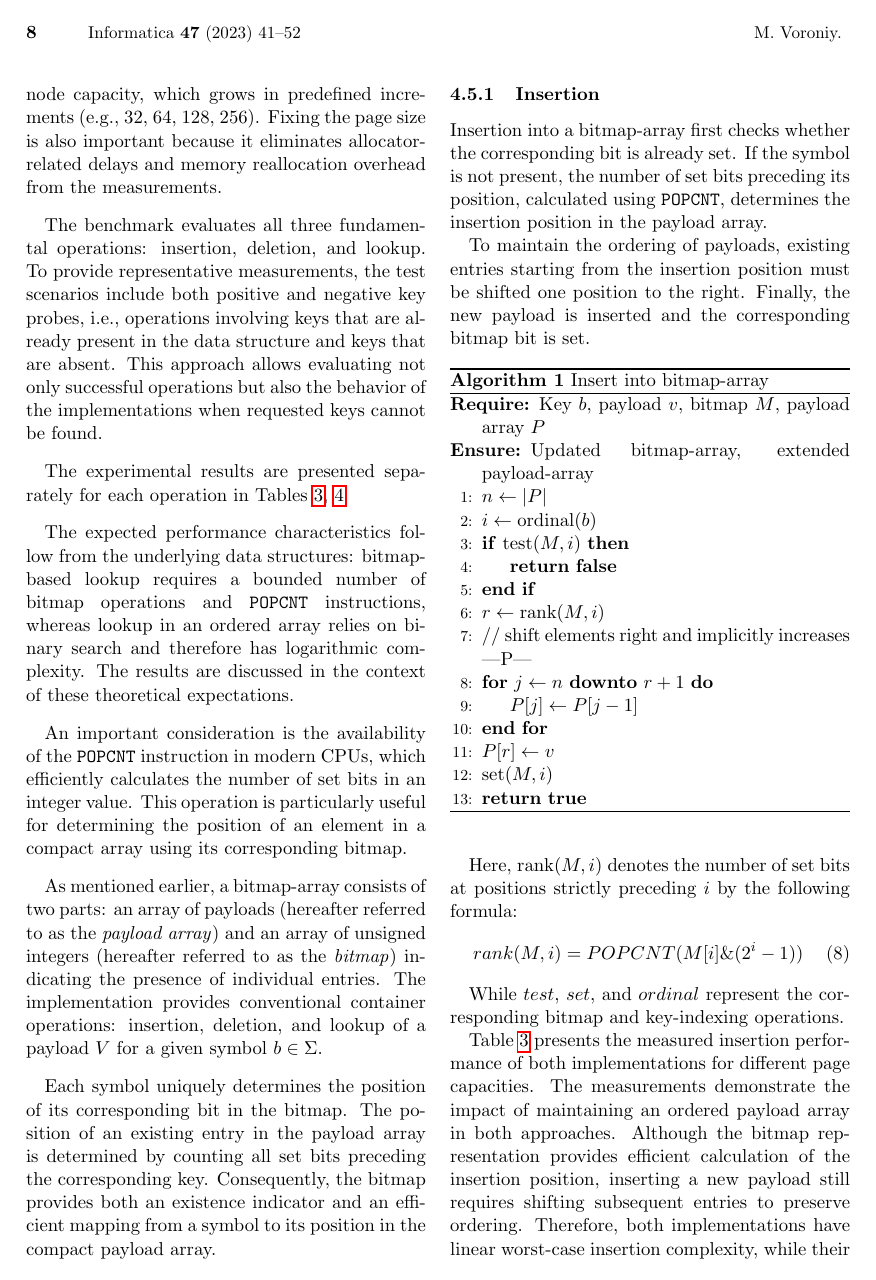
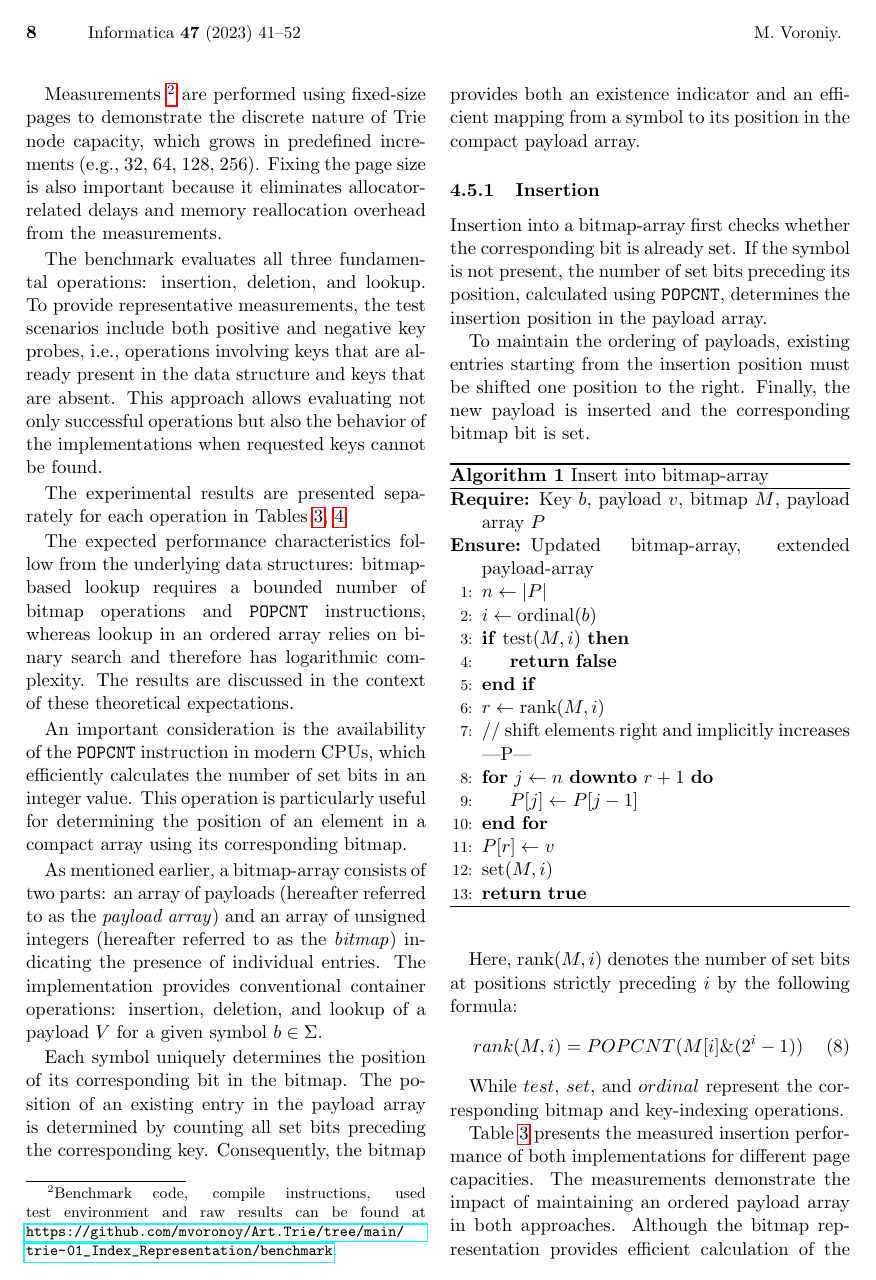
Before and after one commit to mvoronoy/Art.Trie, a LaTeX document (trie-01_Index_Representation/trie-01_Index_Representation.tex): page 8 of 12. Compiled offline with pdfLaTeX.

Commit message:
Add url to benchmark code.

```diff
--- a/trie-01_Index_Representation/trie-01_Index_Representation.tex
+++ b/trie-01_Index_Representation/trie-01_Index_Representation.tex
@@ -626,7 +626,10 @@
     node representation, this section presents an experimental comparison
     between a bitmap-array implementation and a conventional ordered array.
 
-    Measurements are performed using fixed-size pages to demonstrate the
+
+    Measurements \footnote{Benchmark code, compile instructions, used test environment and raw results can be
+    found at \url{https://github.com/mvoronoy/Art.Trie/tree/main/trie-01_Index_Representation/benchmark}.}
+    are performed using fixed-size pages to demonstrate the
     discrete nature of Trie node capacity, which grows in predefined
     increments (e.g., 32, 64, 128, 256). Fixing the page size is also
     important because it eliminates allocator-related delays and memory
```
Also changed, not shown: trie-01_Index_Representation/trie-01_Index_Representation.tex (3 more changed lines).
